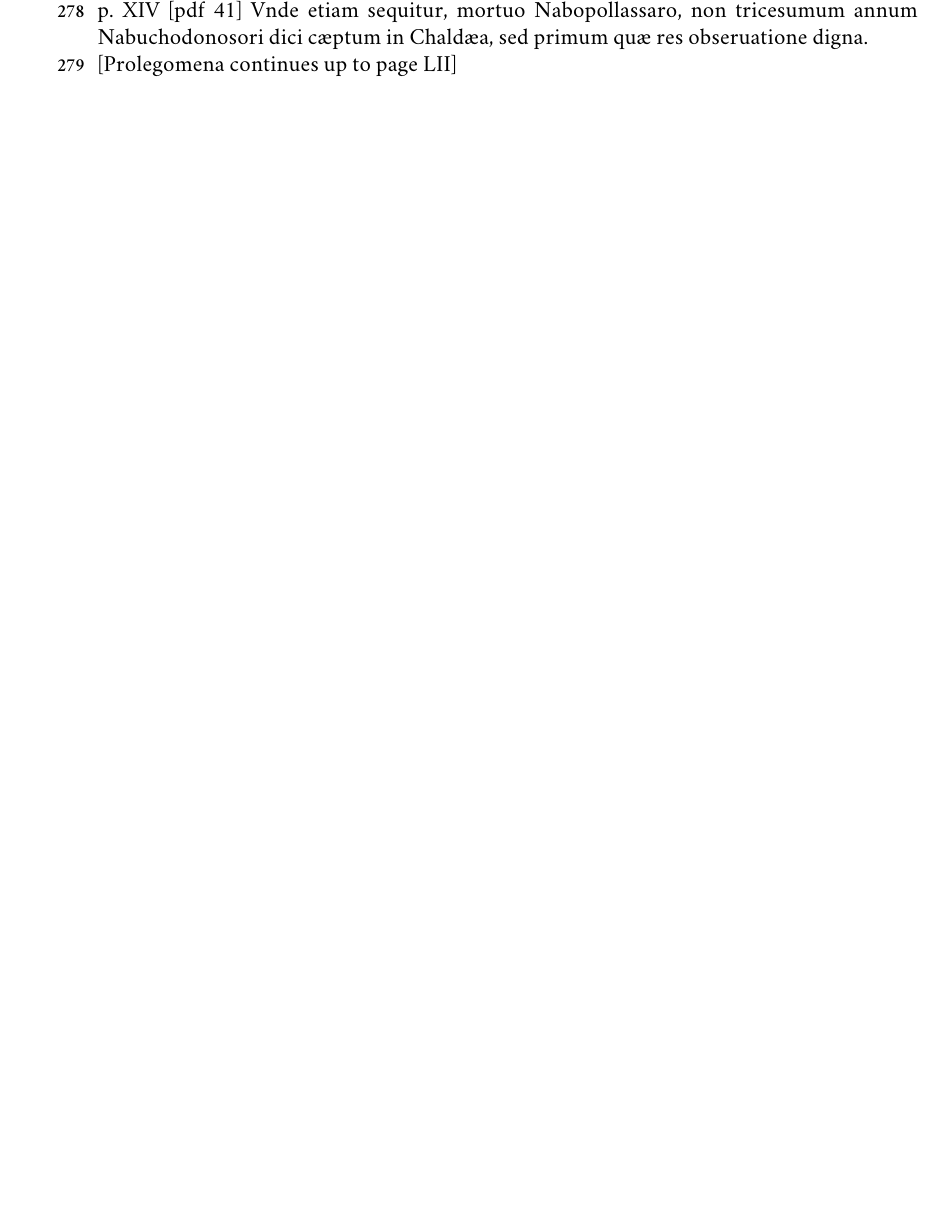
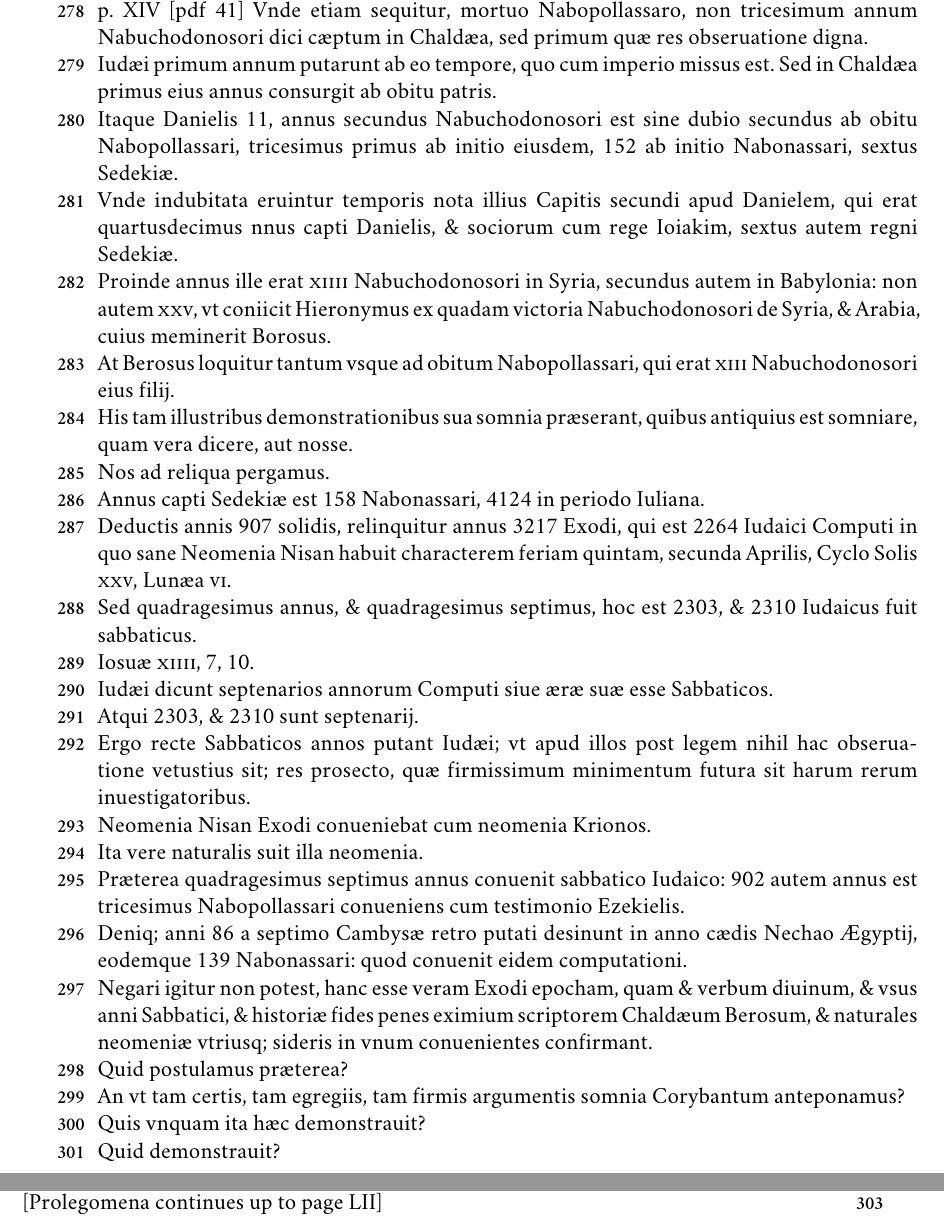
Before and after one commit to DomoViridi/Scaliger, a LaTeX book (transcriptliteral/de-emendatione-temporum-literal.tex, which reads transcriptliteral/tex/prolegomena.tex): part of page 14 of 16 before the commit and two parts of pages 14 and 15 of 18 after it, the two joined at a grey line, cut so that both start at the same text, the shorter picture padded with empty space. Compiled offline with XeLaTeX; a missing font is replaced by an installed copy or a similar font.

Commit message:
Prolegomena p. XIV added and checked.

```diff
--- a/transcriptliteral/tex/prolegomena.tex
+++ b/transcriptliteral/tex/prolegomena.tex
@@ -727,9 +727,92 @@ Quā bene hæc diuinis scripturis conueniunt?
 \clearpage
 p. XIV [pdf 41]
 %\begin{parnumbers}
-Vnde etiam sequitur, mortuo Nabopollassaro, non tricesumum annum Nabuchodonosori
+Vnde etiam sequitur, mortuo Nabopollassaro, non tricesimum annum Nabuchodonosori
 dici cæptum in Chaldæa, sed primum quæ res obseruatione
 digna.
+
+Iudæi primum annum putarunt ab eo tempore, quo
+cum imperio missus est. Sed in Chaldæa primus eius annus consurgit
+ab obitu patris.
+
+Itaque Danielis 11, annus secundus Nabuchodonosori
+est sine dubio secundus ab obitu Nabopollassari, tricesimus
+primus ab initio eiusdem, 152 ab initio Nabonassari, sextus
+Sedekiæ.
+
+Vnde indubitata eruintur temporis nota illius Capitis secundi
+apud Danielem, qui erat quartusdecimus nnus capti Danielis,
+\& sociorum cum rege Ioiakim, sextus autem regni Sedekiæ.
+
+Proinde annus ille erat \textsc{xiiii} Nabuchodonosori in Syria, secundus
+autem in Babylonia: non autem \textsc{xxv}, vt coniicit Hieronymus
+ex quadam victoria Nabuchodonosori de Syria, \& Arabia, cuius
+meminerit Borosus.
+
+At Berosus loquitur tantum vsque ad obitum
+Nabopollassari, qui erat \textsc{xiii} Nabuchodonosori eius filij.
+
+His tam illustribus demonstrationibus sua somnia præserant, quibus antiquius
+est somniare, quam vera dicere, aut nosse.
+
+Nos ad reliqua
+pergamus.
+
+Annus capti Sedekiæ est 158 Nabonassari, 4124 in periodo Iuliana.
+
+Deductis annis 907 solidis, relinquitur annus 3217
+Exodi, qui est 2264 Iudaici Computi in quo sane Neomenia Nisan
+habuit characterem feriam quintam, secunda Aprilis, Cyclo
+Solis \textsc{xxv}, Lunæa \textsc{vi}.
+
+Sed quadragesimus annus, \& quadragesimus
+septimus, hoc est 2303, \& 2310 Iudaicus fuit sabbaticus.
+
+Iosuæ
+\textsc{xiiii}, 7, 10.
+
+Iudæi dicunt septenarios annorum Computi siue æræ
+suæ esse Sabbaticos.
+
+Atqui 2303, \& 2310 sunt septenarij.
+
+Ergo recte
+Sabbaticos annos putant Iudæi; vt apud illos post legem nihil
+hac obseruatione vetustius sit; res prosecto, quæ firmissimum
+minimentum futura sit harum rerum inuestigatoribus.
+
+Neomenia Nisan Exodi conueniebat cum neomenia Krionos.
+
+Ita vere naturalis suit illa neomenia.
+
+Præterea quadragesimus septimus
+annus conuenit sabbatico Iudaico: 902 autem annus est tricesimus
+Nabopollassari conueniens cum testimonio Ezekielis.
+
+Deniq; anni 86 a septimo Cambysæ retro putati desinunt in anno
+cædis Nechao Ægyptij, eodemque 139 Nabonassari: quod conuenit
+eidem computationi.
+
+Negari igitur non potest, hanc esse veram
+Exodi epocham, quam \& verbum diuinum, \& vsus anni Sabbatici,
+\& historiæ fides penes eximium scriptorem Chaldæum
+Berosum, \& naturales neomeniæ vtriusq; sideris in vnum conuenientes
+confirmant.
+
+Quid postulamus præterea?
+
+An vt tam certis,
+tam egregiis, tam firmis argumentis somnia Corybantum anteponamus?
+
+Quis vnquam ita hæc demonstrauit?
+
+Quid demonstrauit?
+
+%\end{parnumbers}
+\clearpage
+p. XIV [pdf 41]
+%\begin{parnumbers}
+Quis aliter potest demonstrare?
 
 [Prolegomena continues up to page LII]
 
```
